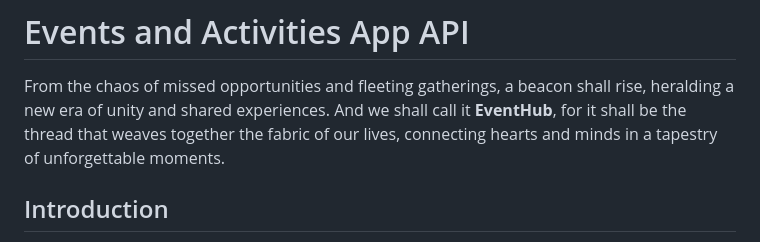
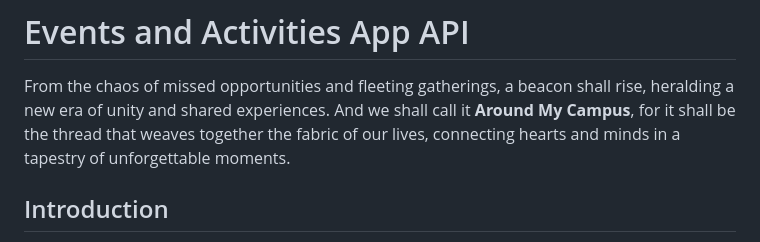
Before and after one commit to Massamba505/Events-Api, a Markdown page: README.md, the part around the change. Rendered like a GitHub page.

```diff
--- a/README.md
+++ b/README.md
@@ -1,7 +1,7 @@
 # Events and Activities App API
 
 From the chaos of missed opportunities and fleeting gatherings, a beacon shall rise, heralding a new era of unity and shared experiences.
-And we shall call it **EventHub**, for it shall be the thread that weaves together the fabric of our lives, connecting hearts and minds in a tapestry of unforgettable moments.
+And we shall call it **Around My Campus**, for it shall be the thread that weaves together the fabric of our lives, connecting hearts and minds in a tapestry of unforgettable moments.
 
 
 ## Introduction
```
